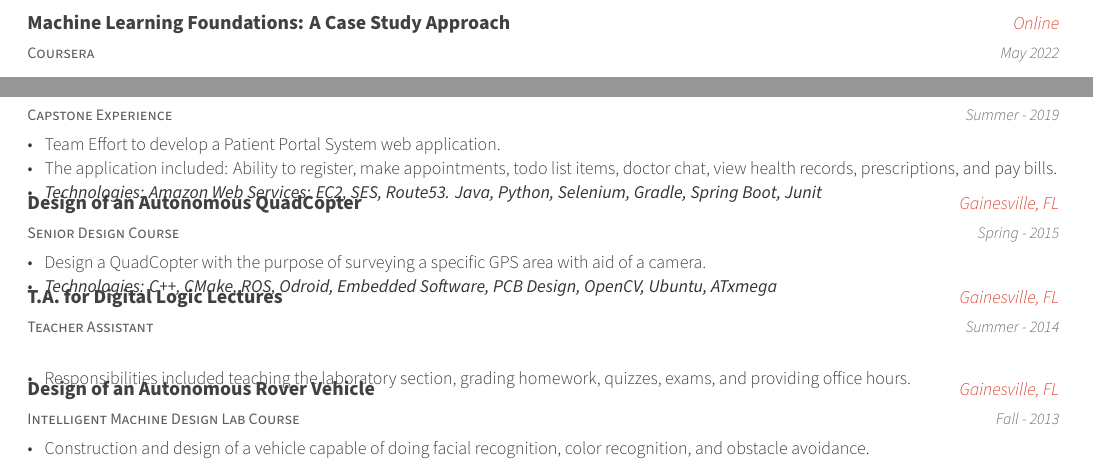
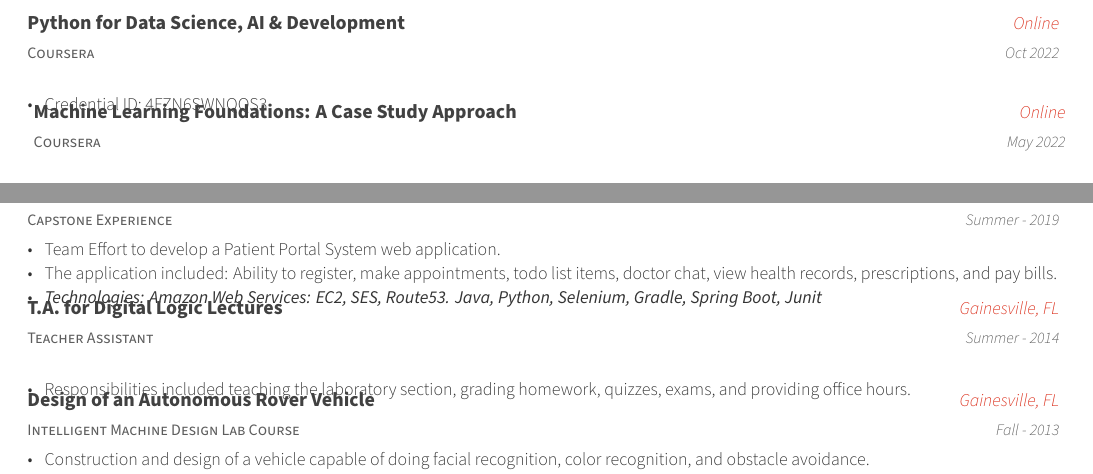
Before and after one commit to tricktux/awesome-cv, a LaTeX CV (resume.tex, which reads resume/certificates.tex, resume/extracurricular.tex): two parts of page 2 of 2, joined at a grey line, cut at the place of the change. Compiled offline with XeLaTeX.

Commit message:
feat: add python data analysis cert
- Remove quad copter to make room

```diff
--- a/resume/certificates.tex
+++ b/resume/certificates.tex
@@ -10,6 +10,16 @@
 \begin{cventries}
   \cventry
     {Coursera} % Location
+  {Python for Data Science, AI \& Development} % Organization/group
+    {Online}
+    {Oct 2022} % Date(s)
+    {
+      \begin{cvitems} % Description(s) of experience/contributions/knowledge
+        \item {Credential ID: 4FZN6SWNQQS3}
+      \end{cvitems}
+    }
+  \cventry
+    {Coursera} % Location
     {Machine Learning Foundations: A Case Study Approach} % Organization/group
     {Online}
     {May 2022} % Date(s)
--- a/resume/extracurricular.tex
+++ b/resume/extracurricular.tex
@@ -22,24 +22,6 @@
       \item {\it{Technologies:} Amazon Web Services: EC2, SES, Route53. Java, Python, Selenium, Gradle, Spring Boot, Junit}
 			\end{cvitems}
 		}
-
-%---------------------------------------------------------
-  \cventry
-    {Senior Design Course} % Affiliation/role
-    {Design of an Autonomous QuadCopter} % Organization/group
-    {Gainesville, FL} % Location
-    {Spring - 2015} % Date(s)
-    {
-      \begin{cvitems} % Description(s) of experience/contributions/knowledge
-				\item {Design a QuadCopter with the purpose of surveying a specific GPS area with aid of a camera.}
-				\item {\it{Technologies:} C++, CMake, ROS, Odroid, Embedded Software, PCB Design, OpenCV, Ubuntu, ATxmega}
-				% \item {Member of a team of two with the purpose of develop software and design PCBs to achieve the described
-					% purpose.}
-				% \item {The project entitled PCB design of a Switching Battery Eliminator Circuit, and of Battery Recharge Station.}
-      \end{cvitems}
-    }
-
-%---------------------------------------------------------
 
 %---------------------------------------------------------
 	\cventry
```
